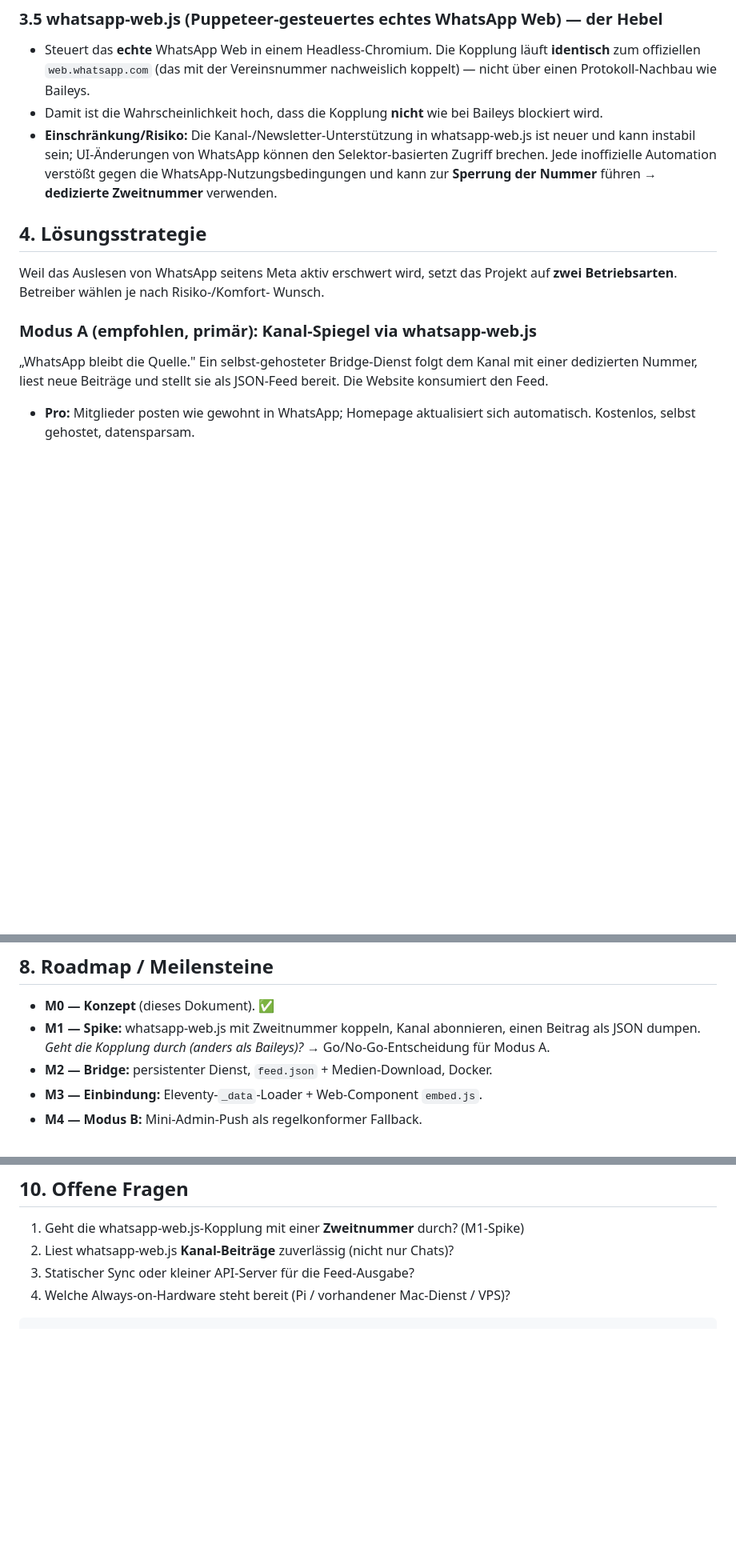
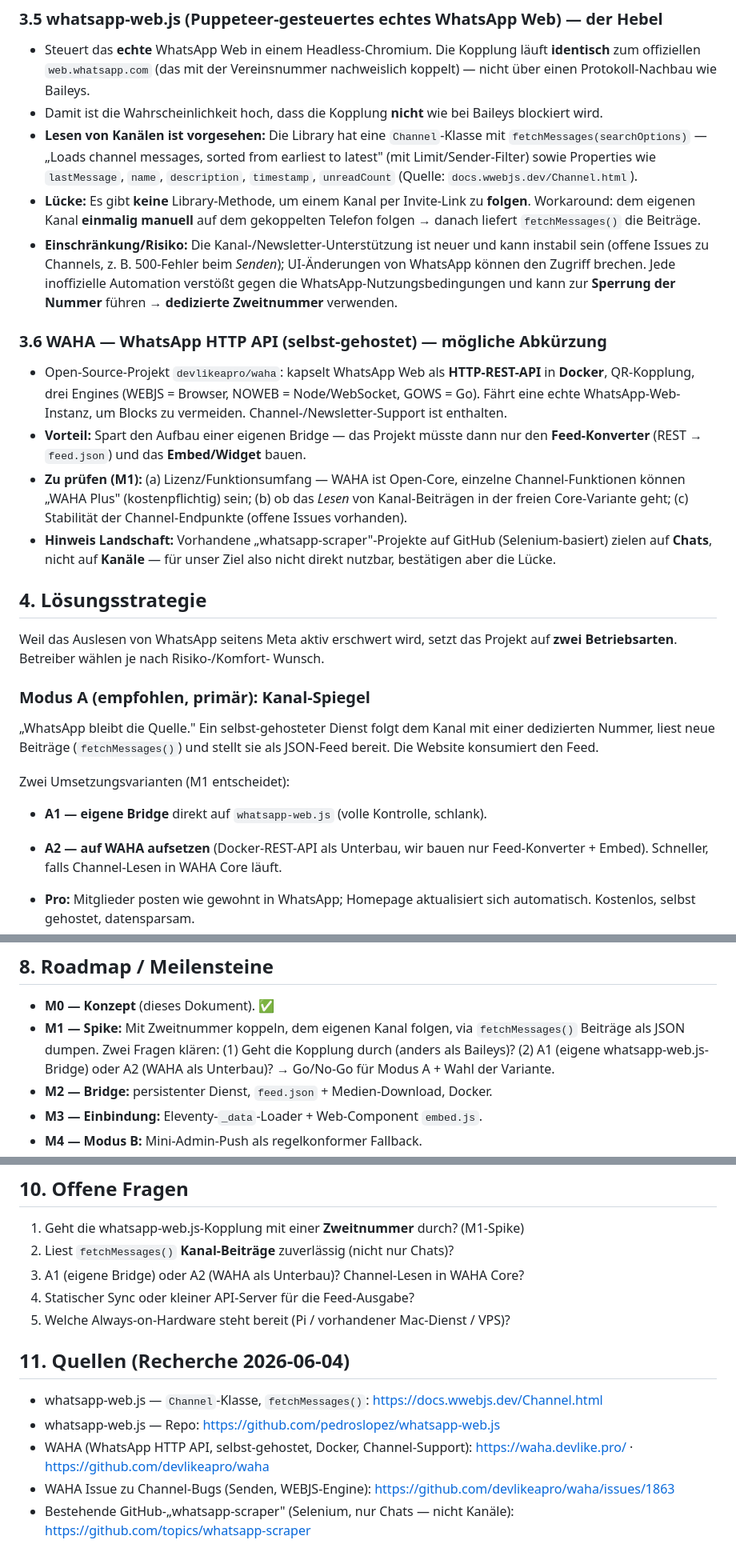
Before and after one commit to andreas0810/wa-channel-bridge, a Markdown page: KONZEPT.md, 3 parts joined by grey strips. Shown at 80% size. GitHub-like rendering; blank space fills up the shorter version.

Commit message:
Konzept mit Online-Recherche: fetchMessages bestaetigt, WAHA als Variante A2, Quellen
- whatsapp-web.js Channel.fetchMessages() liest Kanal-Beitraege (Doku bestaetigt)
- Library-Luecke: kein Folgen per Invite-Link -> einmal manuell folgen
- WAHA (devlikeapro) als HTTP-API-Unterbau (Variante A2) ergaenzt
- M1 entscheidet A1 (eigene Bridge) vs A2 (WAHA), plus Quellen-Abschnitt

Co-Authored-By: Claude Opus 4.8 <noreply@anthropic.com>

````diff
--- a/KONZEPT.md
+++ b/KONZEPT.md
@@ -85,11 +85,34 @@ erneut probiert werden.
   Baileys.
 - Damit ist die Wahrscheinlichkeit hoch, dass die Kopplung **nicht** wie bei
   Baileys blockiert wird.
-- **Einschränkung/Risiko:** Die Kanal-/Newsletter-Unterstützung in
-  whatsapp-web.js ist neuer und kann instabil sein; UI-Änderungen von WhatsApp
-  können den Selektor-basierten Zugriff brechen. Jede inoffizielle Automation
-  verstößt gegen die WhatsApp-Nutzungsbedingungen und kann zur **Sperrung der
-  Nummer** führen → **dedizierte Zweitnummer** verwenden.
+- **Lesen von Kanälen ist vorgesehen:** Die Library hat eine `Channel`-Klasse mit
+  `fetchMessages(searchOptions)` — „Loads channel messages, sorted from earliest
+  to latest" (mit Limit/Sender-Filter) sowie Properties wie `lastMessage`,
+  `name`, `description`, `timestamp`, `unreadCount`
+  (Quelle: `docs.wwebjs.dev/Channel.html`).
+- **Lücke:** Es gibt **keine** Library-Methode, um einem Kanal per Invite-Link zu
+  **folgen**. Workaround: dem eigenen Kanal **einmalig manuell** auf dem
+  gekoppelten Telefon folgen → danach liefert `fetchMessages()` die Beiträge.
+- **Einschränkung/Risiko:** Die Kanal-/Newsletter-Unterstützung ist neuer und
+  kann instabil sein (offene Issues zu Channels, z. B. 500-Fehler beim
+  *Senden*); UI-Änderungen von WhatsApp können den Zugriff brechen. Jede
+  inoffizielle Automation verstößt gegen die WhatsApp-Nutzungsbedingungen und
+  kann zur **Sperrung der Nummer** führen → **dedizierte Zweitnummer** verwenden.
+
+### 3.6 WAHA — WhatsApp HTTP API (selbst-gehostet) — mögliche Abkürzung
+- Open-Source-Projekt `devlikeapro/waha`: kapselt WhatsApp Web als
+  **HTTP-REST-API** in **Docker**, QR-Kopplung, drei Engines (WEBJS = Browser,
+  NOWEB = Node/WebSocket, GOWS = Go). Fährt eine echte WhatsApp-Web-Instanz, um
+  Blocks zu vermeiden. Channel-/Newsletter-Support ist enthalten.
+- **Vorteil:** Spart den Aufbau einer eigenen Bridge — das Projekt müsste dann
+  nur den **Feed-Konverter** (REST → `feed.json`) und das **Embed/Widget** bauen.
+- **Zu prüfen (M1):** (a) Lizenz/Funktionsumfang — WAHA ist Open-Core, einzelne
+  Channel-Funktionen können „WAHA Plus" (kostenpflichtig) sein; (b) ob das
+  *Lesen* von Kanal-Beiträgen in der freien Core-Variante geht; (c) Stabilität
+  der Channel-Endpunkte (offene Issues vorhanden).
+- **Hinweis Landschaft:** Vorhandene „whatsapp-scraper"-Projekte auf GitHub
+  (Selenium-basiert) zielen auf **Chats**, nicht auf **Kanäle** — für unser Ziel
+  also nicht direkt nutzbar, bestätigen aber die Lücke.
 
 ## 4. Lösungsstrategie
 
@@ -97,10 +120,15 @@ Weil das Auslesen von WhatsApp seitens Meta aktiv erschwert wird, setzt das
 Projekt auf **zwei Betriebsarten**. Betreiber wählen je nach Risiko-/Komfort-
 Wunsch.
 
-### Modus A (empfohlen, primär): Kanal-Spiegel via whatsapp-web.js
-„WhatsApp bleibt die Quelle." Ein selbst-gehosteter Bridge-Dienst folgt dem
-Kanal mit einer dedizierten Nummer, liest neue Beiträge und stellt sie als
-JSON-Feed bereit. Die Website konsumiert den Feed.
+### Modus A (empfohlen, primär): Kanal-Spiegel
+„WhatsApp bleibt die Quelle." Ein selbst-gehosteter Dienst folgt dem Kanal mit
+einer dedizierten Nummer, liest neue Beiträge (`fetchMessages()`) und stellt sie
+als JSON-Feed bereit. Die Website konsumiert den Feed.
+
+Zwei Umsetzungsvarianten (M1 entscheidet):
+- **A1 — eigene Bridge** direkt auf `whatsapp-web.js` (volle Kontrolle, schlank).
+- **A2 — auf WAHA aufsetzen** (Docker-REST-API als Unterbau, wir bauen nur
+  Feed-Konverter + Embed). Schneller, falls Channel-Lesen in WAHA Core läuft.
 
 - **Pro:** Mitglieder posten wie gewohnt in WhatsApp; Homepage aktualisiert sich
   automatisch. Kostenlos, selbst gehostet, datensparsam.
@@ -196,9 +224,11 @@ in WhatsApp geteilt werden kann (Deep-Link/Copy).
 
 ## 8. Roadmap / Meilensteine
 - **M0 — Konzept** (dieses Dokument). ✅
-- **M1 — Spike:** whatsapp-web.js mit Zweitnummer koppeln, Kanal abonnieren,
-  einen Beitrag als JSON dumpen. *Geht die Kopplung durch (anders als Baileys)?*
-  → Go/No-Go-Entscheidung für Modus A.
+- **M1 — Spike:** Mit Zweitnummer koppeln, dem eigenen Kanal folgen, via
+  `fetchMessages()` Beiträge als JSON dumpen. Zwei Fragen klären:
+  (1) Geht die Kopplung durch (anders als Baileys)?
+  (2) A1 (eigene whatsapp-web.js-Bridge) oder A2 (WAHA als Unterbau)?
+  → Go/No-Go für Modus A + Wahl der Variante.
 - **M2 — Bridge:** persistenter Dienst, `feed.json` + Medien-Download, Docker.
 - **M3 — Einbindung:** Eleventy-`_data`-Loader + Web-Component `embed.js`.
 - **M4 — Modus B:** Mini-Admin-Push als regelkonformer Fallback.
@@ -223,7 +253,18 @@ in WhatsApp geteilt werden kann (Deep-Link/Copy).
 
 ## 10. Offene Fragen
 1. Geht die whatsapp-web.js-Kopplung mit einer **Zweitnummer** durch? (M1-Spike)
-2. Liest whatsapp-web.js **Kanal-Beiträge** zuverlässig (nicht nur Chats)?
-3. Statischer Sync oder kleiner API-Server für die Feed-Ausgabe?
-4. Welche Always-on-Hardware steht bereit (Pi / vorhandener Mac-Dienst / VPS)?
-```
+2. Liest `fetchMessages()` **Kanal-Beiträge** zuverlässig (nicht nur Chats)?
+3. A1 (eigene Bridge) oder A2 (WAHA als Unterbau)? Channel-Lesen in WAHA Core?
+4. Statischer Sync oder kleiner API-Server für die Feed-Ausgabe?
+5. Welche Always-on-Hardware steht bereit (Pi / vorhandener Mac-Dienst / VPS)?
+
+## 11. Quellen (Recherche 2026-06-04)
+- whatsapp-web.js — `Channel`-Klasse, `fetchMessages()`:
+  https://docs.wwebjs.dev/Channel.html
+- whatsapp-web.js — Repo: https://github.com/pedroslopez/whatsapp-web.js
+- WAHA (WhatsApp HTTP API, selbst-gehostet, Docker, Channel-Support):
+  https://waha.devlike.pro/ · https://github.com/devlikeapro/waha
+- WAHA Issue zu Channel-Bugs (Senden, WEBJS-Engine):
+  https://github.com/devlikeapro/waha/issues/1863
+- Bestehende GitHub-„whatsapp-scraper" (Selenium, nur Chats — nicht Kanäle):
+  https://github.com/topics/whatsapp-scraper
````
